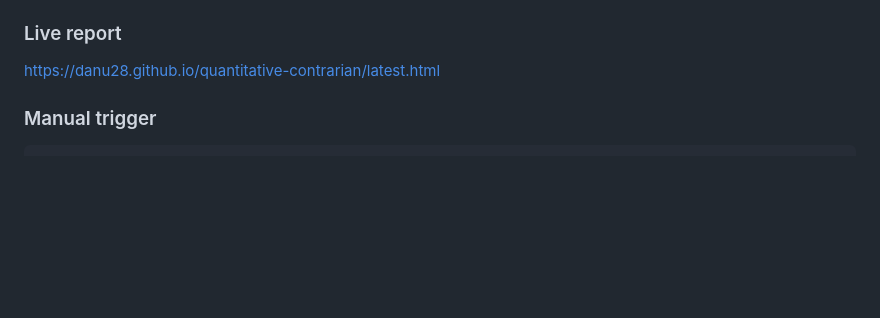
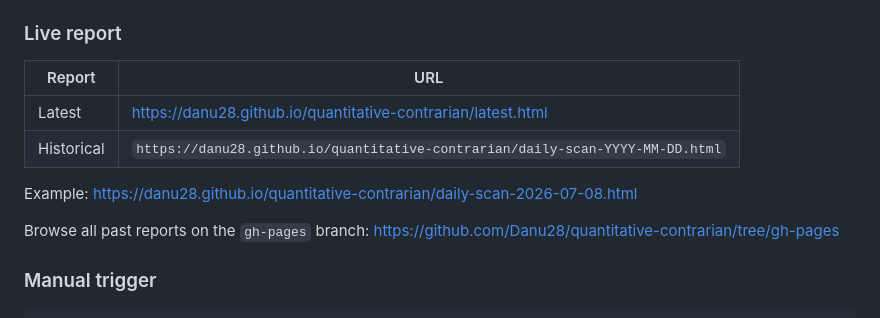
Before and after one commit to Danu28/quantitative-contrarian, a Markdown page: README.md, the part around the change. Rendered like a GitHub page; blank space fills up the shorter version.

Commit message:
docs: add historical report details to README

```diff
--- a/README.md
+++ b/README.md
@@ -80,7 +80,14 @@ A GitHub Actions workflow runs the daily scan every morning at **9:00 AM IST** a
 
 ### Live report
 
-[https://danu28.github.io/quantitative-contrarian/latest.html](https://danu28.github.io/quantitative-contrarian/latest.html)
+| Report | URL |
+|--------|-----|
+| Latest | [https://danu28.github.io/quantitative-contrarian/latest.html](https://danu28.github.io/quantitative-contrarian/latest.html) |
+| Historical | `https://danu28.github.io/quantitative-contrarian/daily-scan-YYYY-MM-DD.html` |
+
+Example: [https://danu28.github.io/quantitative-contrarian/daily-scan-2026-07-08.html](https://danu28.github.io/quantitative-contrarian/daily-scan-2026-07-08.html)
+
+Browse all past reports on the `gh-pages` branch: [https://github.com/Danu28/quantitative-contrarian/tree/gh-pages](https://github.com/Danu28/quantitative-contrarian/tree/gh-pages)
 
 ### Manual trigger
 
```
